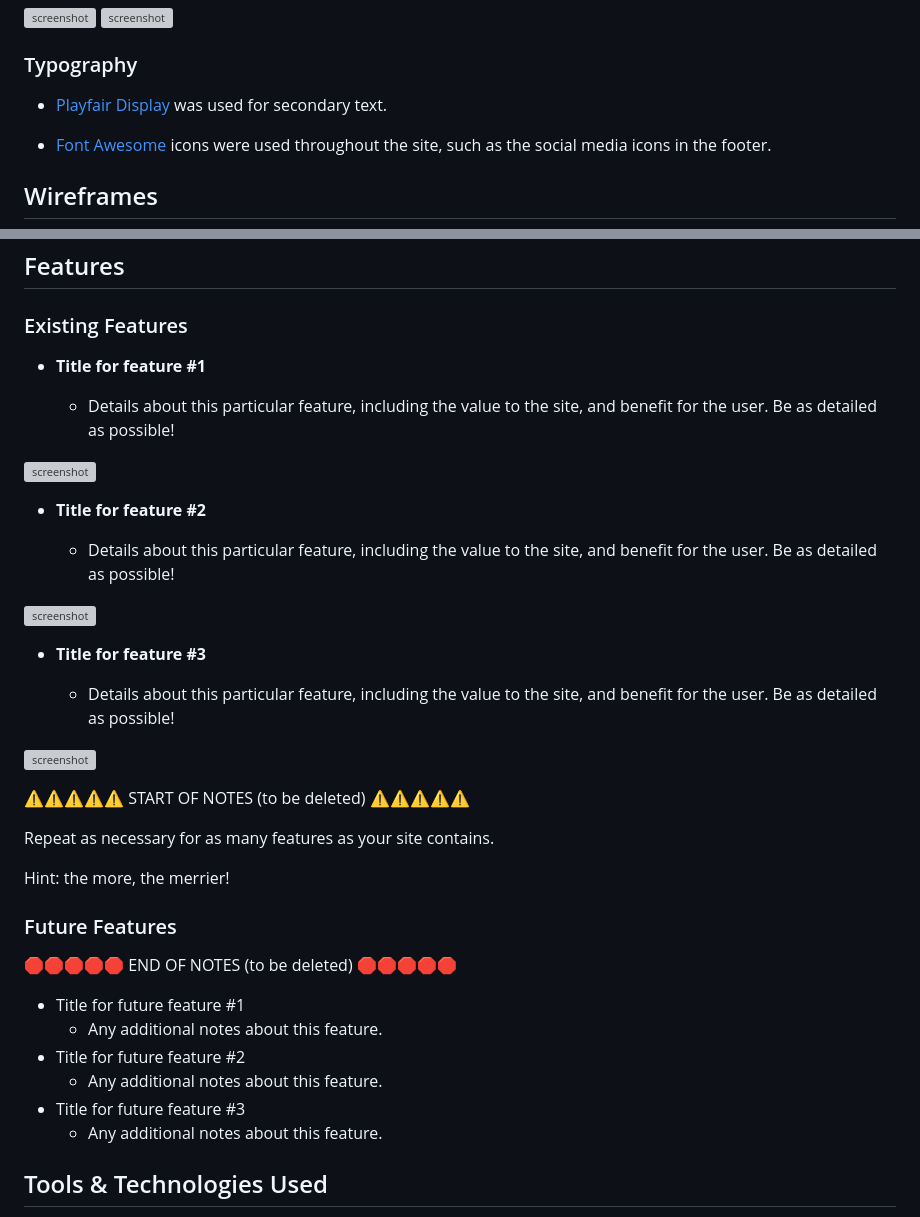
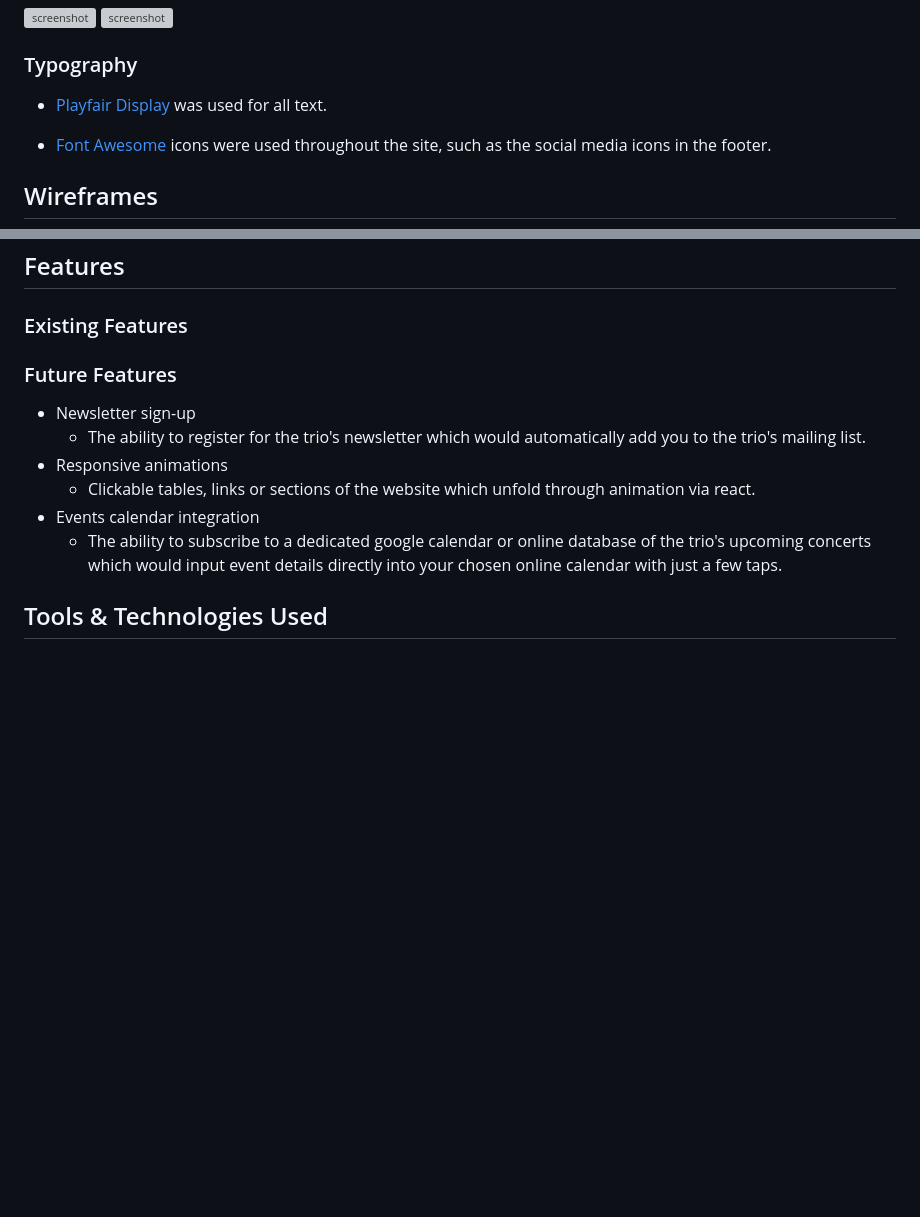
Before and after one commit to RaymondBrien/farrenc-trio, a Markdown page: README.md, 2 parts joined by grey strips. Drawn GitHub-style; blank space fills up the shorter version; grey boxes are pictures that could not be loaded.

Commit message:
Add future features section to README.md

```diff
--- a/README.md
+++ b/README.md
@@ -41,22 +40,7 @@ I used [color.adobe.com](https://color.adobe.com/create/image) to generate and i
 
 ### Typography
 
-<!-- Explain any fonts and icon libraries used, like Google Fonts and/or Font Awesome.
-
-Consider adding a link to each font used, and the Font Awesome site if used (or similar icon library).
-
-Example:
-
-🛑🛑🛑🛑🛑 END OF NOTES (to be deleted) 🛑🛑🛑🛑🛑
-
-- [Montserrat](https://fonts.google.com/specimen/Montserrat) was used for the primary headers and titles.
-
-- [Lato](https://fonts.google.com/specimen/Lato) was used for all other secondary text.
-
-- [Font Awesome](https://fontawesome.com) icons were used throughout the site, such as the social media icons in the footer. -->
-
-<!-- HOW ABOUT A PRIMARY HEADERS FONT?!?!?!?!?!! -->
-- [Playfair Display](https://fonts.google.com/specimen/Playfair+Display) was used for secondary text.
+- [Playfair Display](https://fonts.google.com/specimen/Playfair+Display) was used for all text.
 
 - [Font Awesome](https://fontawesome.com) icons were used throughout the site, such as the social media icons in the footer.
 
@@ -138,7 +122,7 @@ IMPORTANT: Remember to always include a screenshot of each individual feature! -
 
 ### Existing Features
 
-- **Title for feature #1**
+<!-- - **Title for feature #1**
 
     - Details about this particular feature, including the value to the site, and benefit for the user. Be as detailed as possible!
 
@@ -160,22 +144,17 @@ IMPORTANT: Remember to always include a screenshot of each individual feature! -
 
 Repeat as necessary for as many features as your site contains.
 
-Hint: the more, the merrier!
+Hint: the more, the merrier! -->
 
 
 ### Future Features
 
-<!--
-Consider adding any helpful links or notes to help remind you in the future, if you revisit the project in a couple years. -->
-
-🛑🛑🛑🛑🛑 END OF NOTES (to be deleted) 🛑🛑🛑🛑🛑
-
-- Title for future feature #1
-    - Any additional notes about this feature.
-- Title for future feature #2
-    - Any additional notes about this feature.
-- Title for future feature #3
-    - Any additional notes about this feature.
+ - Newsletter sign-up
+    - The ability to register for the trio's newsletter which would automatically add you to the trio's mailing list.
+- Responsive animations
+    - Clickable tables, links or sections of the website which unfold through animation via react.
+- Events calendar integration
+    - The ability to subscribe to a dedicated google calendar or online database of the trio's upcoming concerts which would input event details directly into your chosen online calendar with just a few taps.
 
 ## Tools & Technologies Used
 
```
Also changed, not shown: other parts of README.md (+0 -1 lines).
